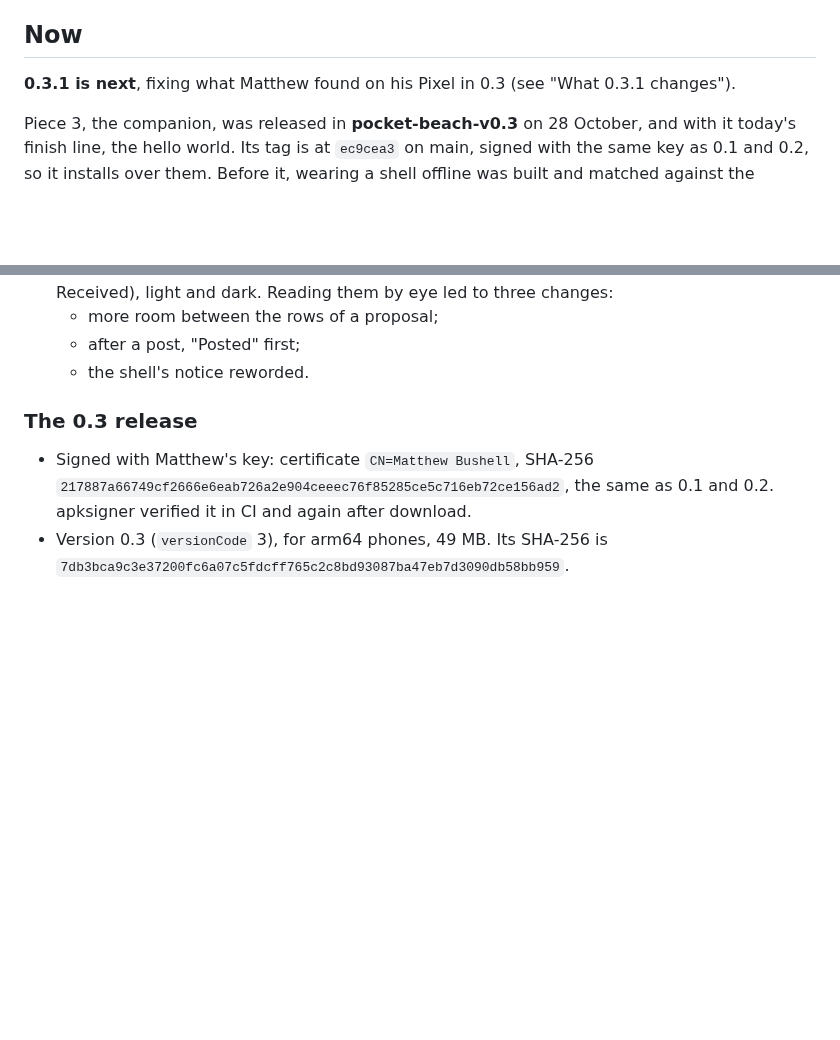
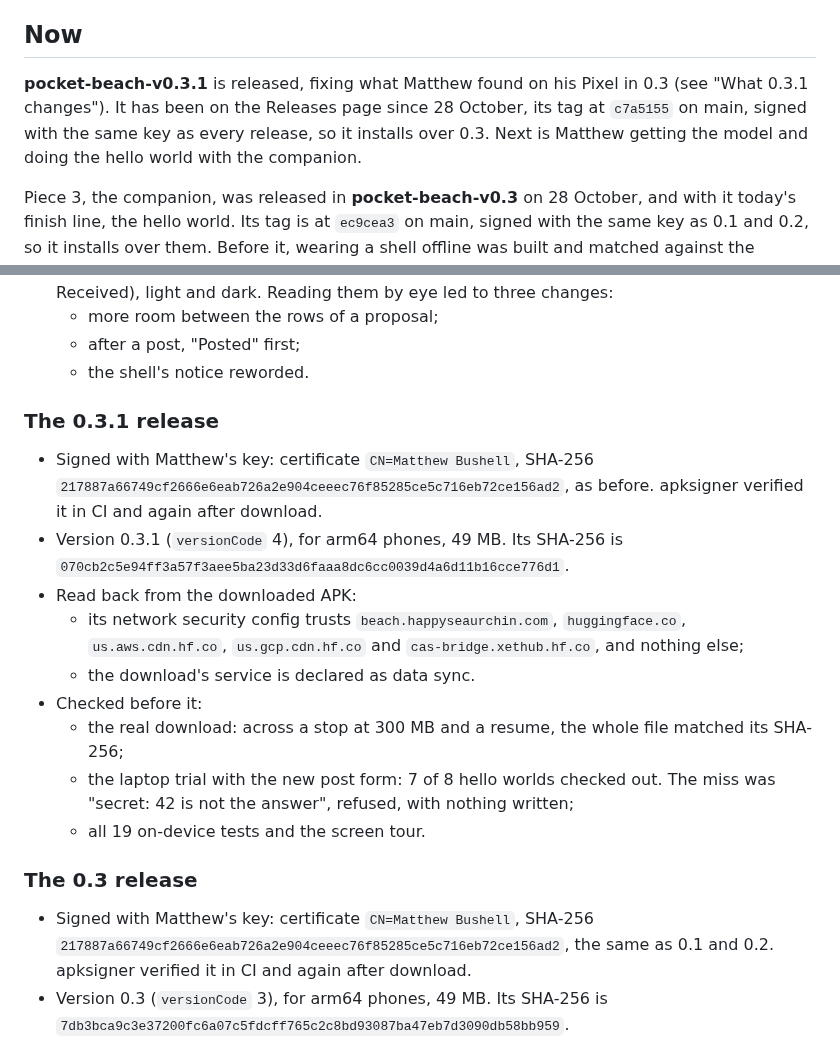
Before and after one commit to Phenomemental/happyseaurchin-beach, a Markdown page: pocket-beach/STATUS.md, 2 parts joined by grey strips. Rendered like a GitHub page; blank space fills up the shorter version.

Commit message:
pocket-beach: STATUS after the 0.3.1 release
pocket-beach-v0.3.1 is published from main (c7a5155), signed with the same
key, version 0.3.1; its network config read back from the APK trusts the
beach and the four download hosts only. Next is Matthew getting the model
and the hello world with the companion.

Co-Authored-By: Claude Opus 5.5 <noreply@anthropic.com>
Claude-Session: https://claude.ai/code/session_01N63PBrg7gq1LDdCgtzQC5R

```diff
--- a/pocket-beach/STATUS.md
+++ b/pocket-beach/STATUS.md
@@ -4,8 +4,11 @@ Current state only. Newest first.
 
 ## Now
 
-**0.3.1 is next**, fixing what Matthew found on his Pixel in 0.3 (see "What 0.3.1
-changes").
+**pocket-beach-v0.3.1** is released, fixing what Matthew found on his Pixel
+in 0.3 (see "What 0.3.1 changes"). It has been on the Releases page since
+28 October, its tag at `c7a5155` on main, signed with the same key as every
+release, so it installs over 0.3. Next is Matthew getting the model and doing
+the hello world with the companion.
 
 Piece 3, the companion, was released in **pocket-beach-v0.3** on 28 October,
 and with it today's finish line, the hello world. Its tag is at `ec9cea3` on
@@ -257,6 +260,26 @@ and About, in Matthew's book look, with `Pages` and `Copies` beneath them.
   - more room between the rows of a proposal;
   - after a post, "Posted" first;
   - the shell's notice reworded.
+
+### The 0.3.1 release
+
+- Signed with Matthew's key: certificate `CN=Matthew Bushell`, SHA-256
+  `217887a66749cf2666e6eab726a2e904ceeec76f85285ce5c716eb72ce156ad2`, as
+  before. apksigner verified it in CI and again after download.
+- Version 0.3.1 (`versionCode` 4), for arm64 phones, 49 MB. Its SHA-256 is
+  `070cb2c5e94ff3a57f3aee5ba23d33d6faaa8dc6cc0039d4a6d11b16cce776d1`.
+- Read back from the downloaded APK:
+  - its network security config trusts `beach.happyseaurchin.com`,
+    `huggingface.co`, `us.aws.cdn.hf.co`, `us.gcp.cdn.hf.co` and
+    `cas-bridge.xethub.hf.co`, and nothing else;
+  - the download's service is declared as data sync.
+- Checked before it:
+  - the real download: across a stop at 300 MB and a resume, the whole file
+    matched its SHA-256;
+  - the laptop trial with the new post form: 7 of 8 hello worlds checked
+    out. The miss was "secret: 42 is not the answer", refused, with nothing
+    written;
+  - all 19 on-device tests and the screen tour.
 
 ### The 0.3 release
 
```
